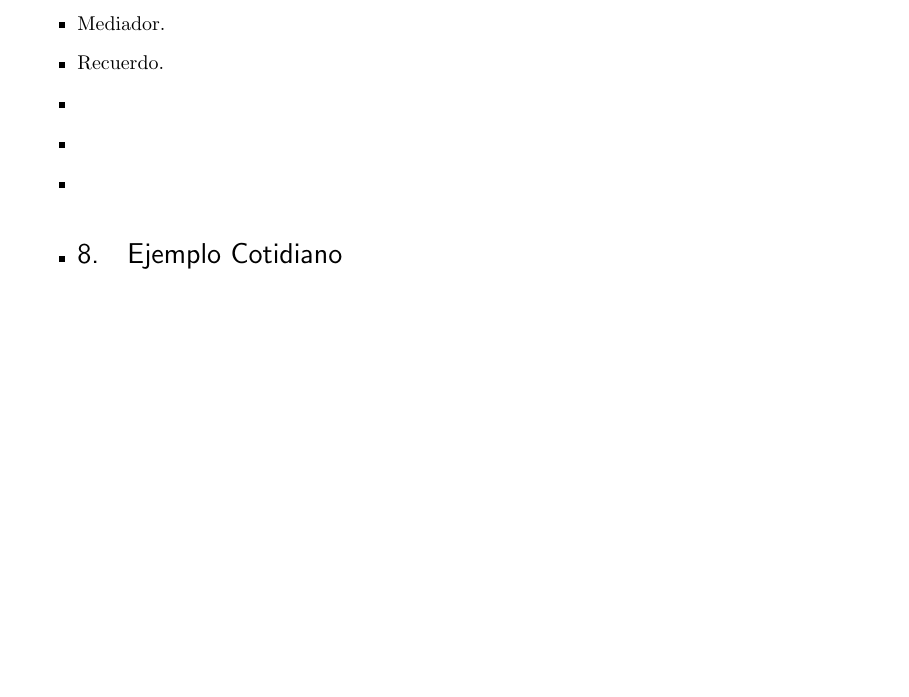
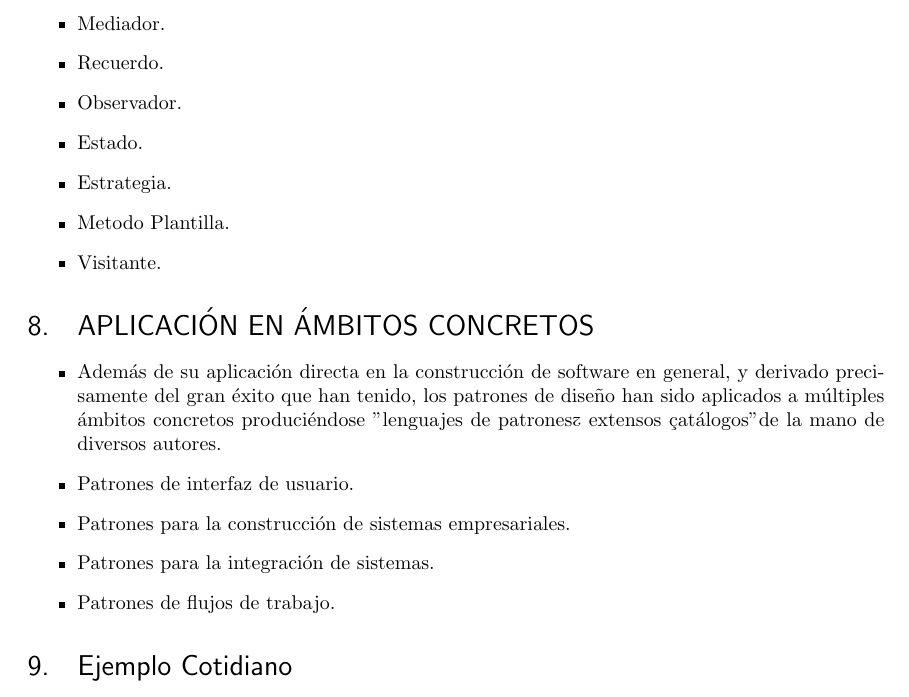
Before and after one commit to fernanrock/3ayudantia, a LaTeX problem sheet (tarea3.tex): part of page 4 of 4, cut so that both start at the same text, the shorter picture padded with empty space. Compiled offline with pdfLaTeX.

Commit message:
Update tarea3.tex

```diff
--- a/tarea3.tex
+++ b/tarea3.tex
@@ -154,10 +154,28 @@ representado.
 \item Iterador.
 \item Mediador.
 \item Recuerdo.
-\item
-\item
-\item
-\item
+\item Observador.
+\item Estado.
+\item Estrategia.
+\item Metodo Plantilla.
+\item Visitante.
+
+\end{itemize}
+
+\section{APLICACIÓN EN ÁMBITOS CONCRETOS}
+
+\begin{itemize}
+\item Además de su aplicación directa en la construcción de software en general,
+y derivado precisamente del gran éxito que han tenido, los patrones de diseño han
+sido aplicados a múltiples ámbitos concretos produciéndose "lenguajes de patrones" y
+extensos "catálogos" de la mano de diversos autores.
+\item Patrones de interfaz de usuario.
+\item Patrones para la construcción de sistemas empresariales.
+\item Patrones para la integración de sistemas.
+\item Patrones de flujos de trabajo.
+
+\end{itemize}
+
 
 
 \section{Ejemplo Cotidiano}
```
